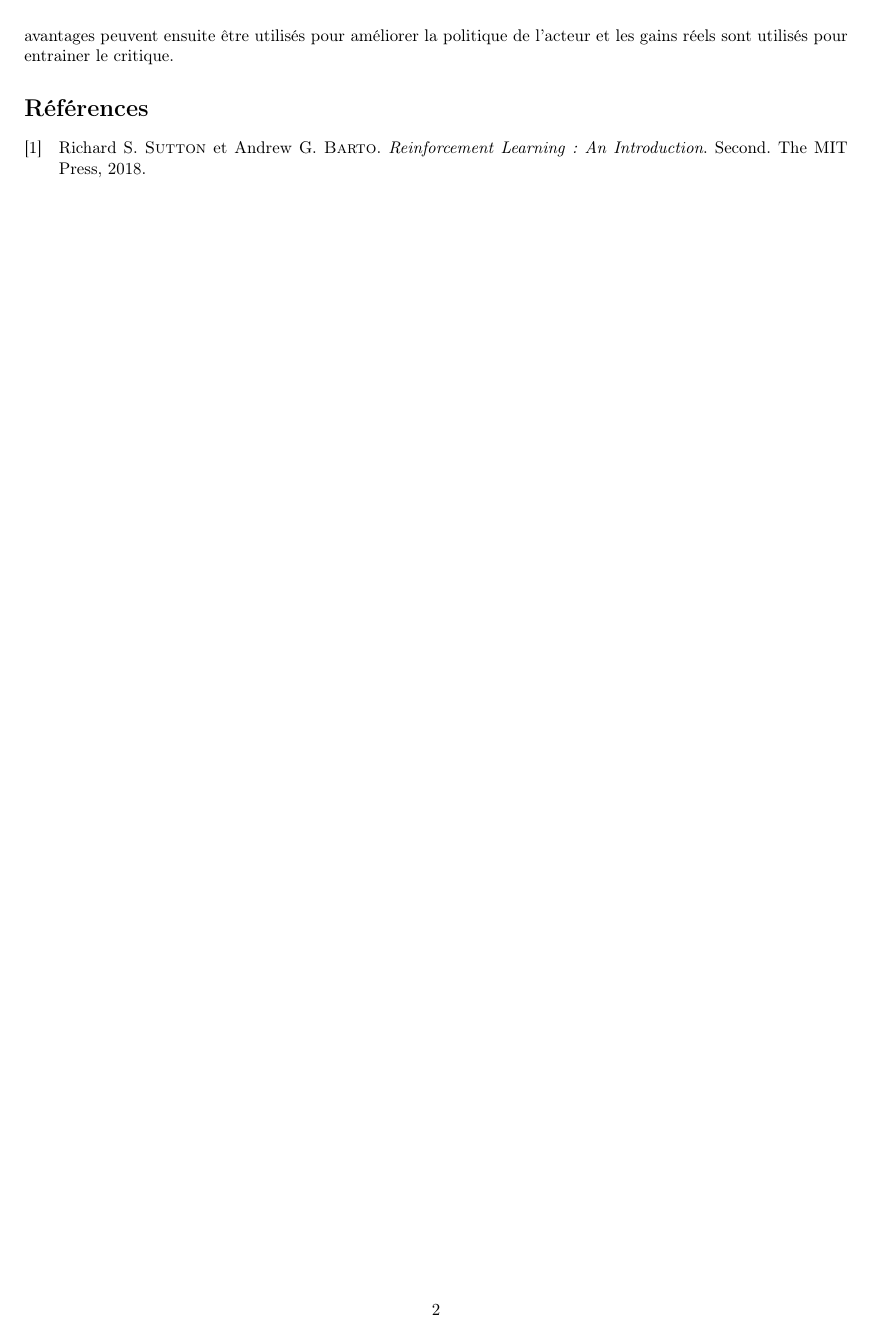
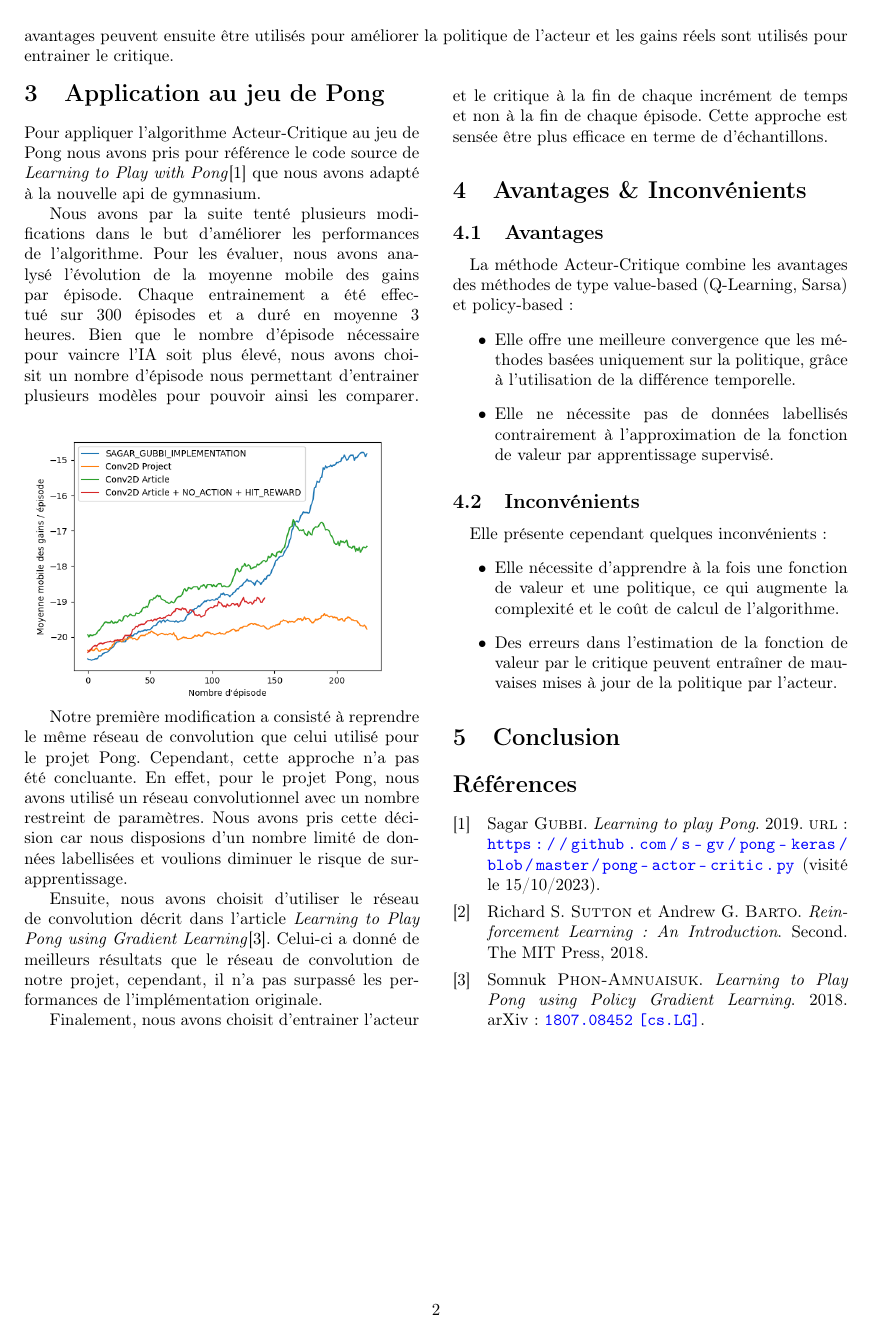
Before and after one commit to SamiElkateb/project-actor-critic, a LaTeX document (report/main.tex, which reads report/content/main.tex, report/content/sections/3-avantages-inconvenients.tex, report/content/sections/5-contribution.tex): page 2 of 2. Compiled offline with pdfLaTeX.

Commit message:
add: advantages and drawbacks and application to pong

```diff
--- a/report/content/main.tex
+++ b/report/content/main.tex
@@ -10 +10,2 @@
 \printbibliography
+\end{multicols}
--- a/report/content/sections/3-avantages-inconvenients.tex
+++ b/report/content/sections/3-avantages-inconvenients.tex
@@ -0,0 +1,17 @@
+\section{Avantages \& Inconvénients}
+
+\subsection{Avantages}
+
+\paragraph{}
+La méthode Acteur-Critique combine les avantages des méthodes de type value-based (Q-Learning, Sarsa) et policy-based:
+\begin{itemize}
+  \item Elle offre une meilleure convergence que les méthodes basées uniquement sur la politique, grâce à l'utilisation de la différence temporelle.
+  \item Elle ne nécessite pas de données labellisés contrairement à l'approximation de la fonction de valeur par apprentissage supervisé.
+\end{itemize}
+\subsection{Inconvénients}
+\paragraph{}
+Elle présente cependant quelques inconvénients:
+\begin{itemize}
+  \item Elle nécessite d'apprendre à la fois une fonction de valeur et une politique, ce qui augmente la complexité et le coût de calcul de l'algorithme.
+  \item Des erreurs dans l'estimation de la fonction de valeur par le critique peuvent entraîner de mauvaises mises à jour de la politique par l'acteur.
+\end{itemize}
--- a/report/content/sections/5-contribution.tex
+++ b/report/content/sections/5-contribution.tex
@@ -0,0 +1,26 @@
+\section{Application au jeu de Pong}
+
+Pour appliquer l'algorithme Acteur-Critique au jeu de Pong nous avons pris pour référence le code source
+de \emph{Learning to Play with Pong}\cite{PongGithub} que nous avons adapté à la nouvelle api de gymnasium.
+
+Nous avons par la suite tenté plusieurs modifications dans le but d'améliorer les performances de l'algorithme.
+Pour les évaluer, nous avons analysé l'évolution de la moyenne mobile des gains par épisode.
+Chaque entrainement a été effectué sur 300 épisodes et a duré en moyenne 3 heures. Bien que le nombre d'épisode nécessaire
+pour vaincre l'IA soit plus élevé, nous avons choisit un nombre d'épisode nous permettant d'entrainer plusieurs modèles pour pouvoir ainsi les comparer.
+\includegraphics[width=\linewidth]{rolling_average_graph.png}
+
+\par Notre première modification a consisté à reprendre le même réseau de convolution que celui utilisé pour le projet Pong.
+Cependant, cette approche n'a pas été concluante.
+En effet, pour le projet Pong, nous avons utilisé un réseau convolutionnel avec un nombre restreint de
+paramètres. Nous avons pris cette décision car nous disposions d'un nombre limité de données labellisées
+et voulions diminuer le risque de sur-apprentissage.
+
+\par Ensuite, nous avons choisit d'utiliser le réseau de convolution
+décrit dans l'article \emph{Learning to Play Pong using Gradient Learning}\cite{PongPolicyGradient}.
+Celui-ci a donné de meilleurs résultats que le réseau de convolution de notre projet, cependant, il n'a pas surpassé
+les performances de l'implémentation originale.
+
+
+\par Finalement, nous avons choisit d'entrainer l'acteur
+et le critique à la fin de chaque incrément de temps et non à la fin de chaque épisode.
+Cette approche est sensée être plus efficace en terme de d'échantillons. % TODO: A continuer
--- a/report/content/sections/6-conclusion.tex
+++ b/report/content/sections/6-conclusion.tex
@@ -0,0 +1 @@
+\section{Conclusion}
--- a/report/template/preamble.tex
+++ b/report/template/preamble.tex
@@ -1,6 +1,10 @@
 %%%%%%%%%%%%%%%%%%%%%%%%%%%%%%%%%%%%%%%% IMPORTS %%%%%%%%%%%%%%%%%%%%%%%%%%%%%%%%%%%%%%%%
 \documentclass[onesize,a4paper]{article}
 \usepackage[a4paper, margin=0.75in]{geometry}
+
+\usepackage{caption}
+\usepackage{blindtext}
+\usepackage{multicol}
 %%%%%%%%%%%%%%% Code %%%%%%%%%%%%%%%
 \usepackage{minted}
 \usepackage{algorithm}
```
Also changed, not shown: report/content/sections/1-introduction.tex (+1 -1 lines), report/images/rolling_average_graph.png (added), report/main.pdf, report/content/main.tex (6 more changed lines).
